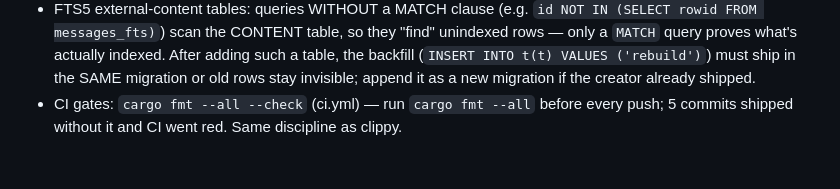
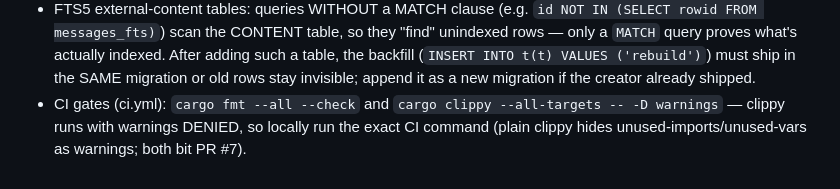
Before and after one commit to adibsaad/privait, a Markdown page: tasks/lessons.md, the part around the change. Rendered like a GitHub page.

Commit message:
docs: lesson — run CI-equivalent clippy (-D warnings) locally

```diff
--- a/tasks/lessons.md
+++ b/tasks/lessons.md
@@ -15,4 +15,4 @@
 - NEVER run `pnpm exec tsc -b` from the repo root — the root tsconfig lacks noEmit/jsx, so it EMITS `.js`/`.d.ts` shadows next to every frontend source (vite then resolves the stale CommonJS artifacts — build crashes) and deletes were needed twice. Always run it from `src/frontend`. Same for cleanup: `find src -name "*.js" -delete` from the repo root kills `tailwind.config.js`/`eslint.config.js` (they live under src/frontend/) — index.css then fails with "border-border class does not exist". Scope cleanup deletes to `src/frontend/src/`.
 - The t3 preview tab throttles timers/reloads evaluate roundtrips — polls get 2.5×+ slower than mounted intervals; use MutationObserver for DOM-state races, and run multi-step browser experiments inside a single evaluate with fetch+WebSocket instead of chaining shell curl + evaluate steps (clock skew between tools will sabotage timing-sensitive assertions).
 - FTS5 external-content tables: queries WITHOUT a MATCH clause (e.g. `id NOT IN (SELECT rowid FROM messages_fts)`) scan the CONTENT table, so they "find" unindexed rows — only a `MATCH` query proves what's actually indexed. After adding such a table, the backfill (`INSERT INTO t(t) VALUES ('rebuild')`) must ship in the SAME migration or old rows stay invisible; append it as a new migration if the creator already shipped.
-- CI gates: `cargo fmt --all --check` (ci.yml) — run `cargo fmt --all` before every push; 5 commits shipped without it and CI went red. Same discipline as clippy.
+- CI gates (ci.yml): `cargo fmt --all --check` and `cargo clippy --all-targets -- -D warnings` — clippy runs with warnings DENIED, so locally run the exact CI command (plain clippy hides unused-imports/unused-vars as warnings; both bit PR #7).
```
